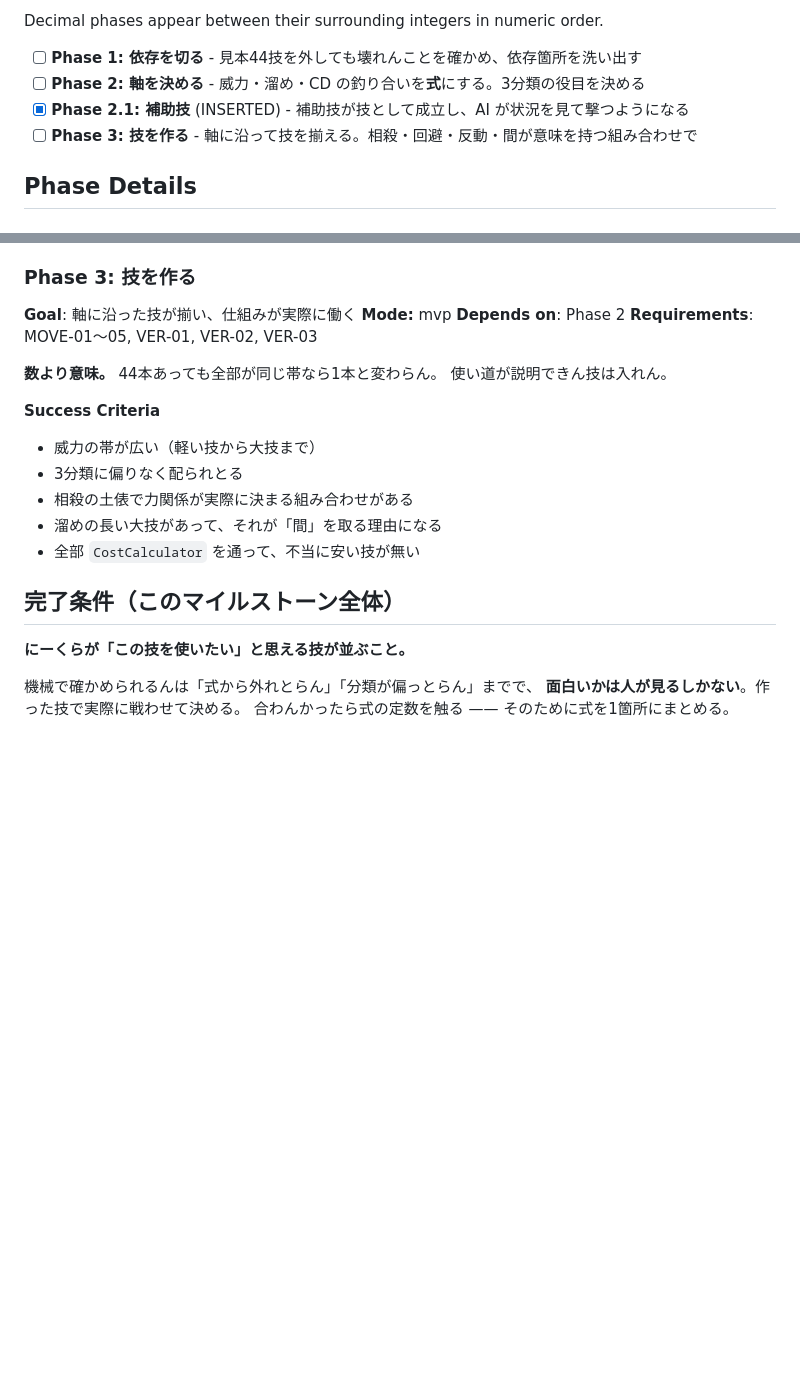
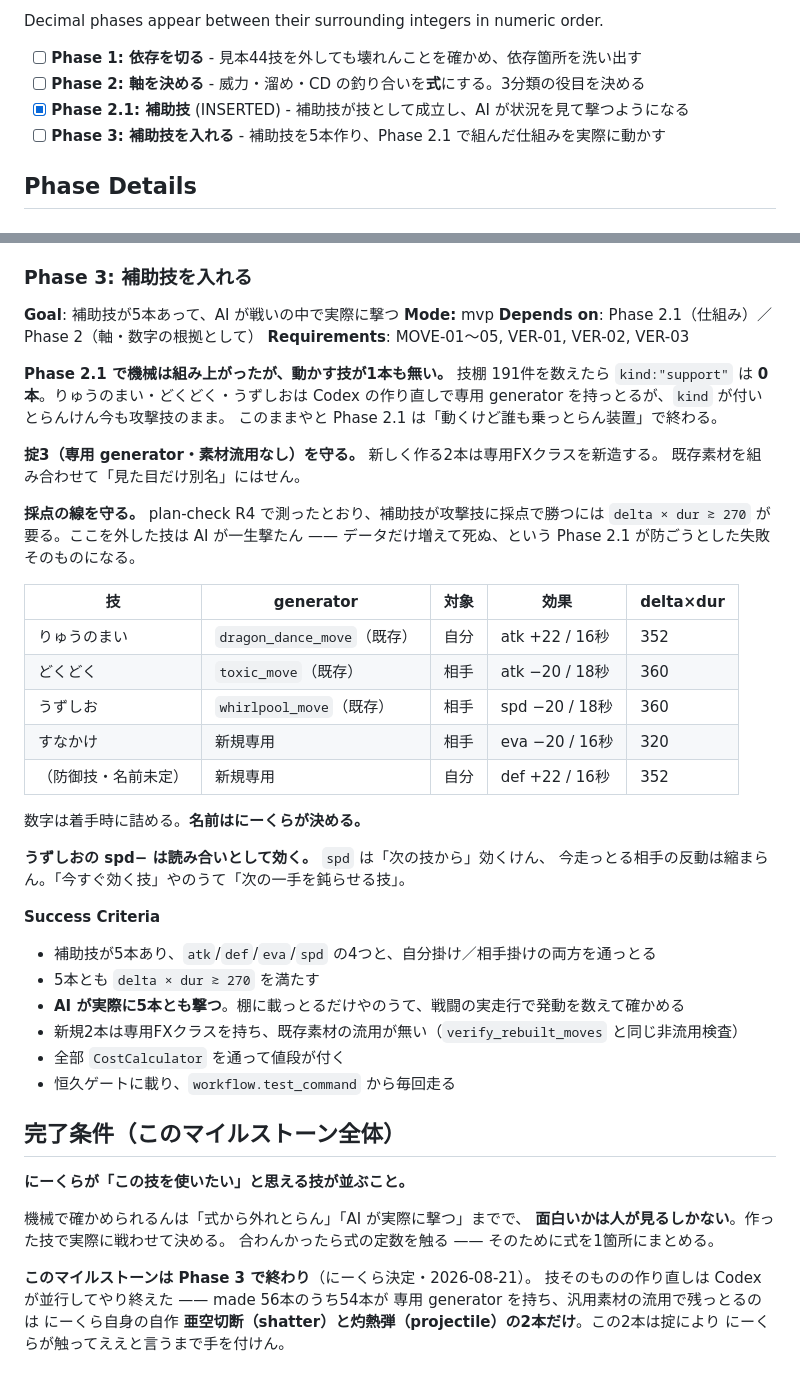
Before and after one commit to genkimorimori252525-oss/Poket-4KOU-Monster, a Markdown page: .planning/ROADMAP.md, 2 parts joined by grey strips. Drawn GitHub-style; blank space fills up the shorter version.

Commit message:
docs(roadmap): Phase 3 を「技を作る」から「補助技を入れる」へ書き換える
にーくら決定（2026-08-21）。このマイルストーンは Phase 3 で終わり。

書き換えの理由は測った事実：
  技棚 191件のうち kind:"support" は 0本
  Phase 2.1 は仕組み（kind/effect/buffValue/AI採点/制作ツール/ゲート）を
  組み上げたが、それを使う技が1本も無い＝「動くけど誰も乗っとらん装置」
  りゅうのまい・どくどく・うずしおは専用generatorを持っとるが kind 未設定

元の Phase 3「技を作る」は Codex が並行して実質やり終えとった。
made 56本のうち54本が専用generator（REBUILT_MOVE_META 40本＋既存専用14本、
いずれも parts=0 の非流用）。汎用素材の流用で残るのは にーくら自作の
亜空切断（shatter）と灼熱弾（projectile）の2本だけで、掟により手を付けん。

新 Phase 3 は補助技5本。採点の線 delta×dur≳270（plan-check R4 の実測）を
成功条件に据えた——ここを外すと AI が一生撃たず、Phase 2.1 が防ごうとした
「データだけ増えて死ぬ」を自分で踏む。

MOVE-01〜05 も同じ向きへ書き換えた（破棄せず、判定できる形にした）。

Co-Authored-By: Claude Opus 5 <noreply@anthropic.com>

```diff
--- a/.planning/ROADMAP.md
+++ b/.planning/ROADMAP.md
@@ -32,7 +32,7 @@ Decimal phases appear between their surrounding integers in numeric order.
 - [ ] **Phase 1: 依存を切る** - 見本44技を外しても壊れんことを確かめ、依存箇所を洗い出す
 - [ ] **Phase 2: 軸を決める** - 威力・溜め・CD の釣り合いを**式**にする。3分類の役目を決める
 - [x] **Phase 2.1: 補助技** (INSERTED) - 補助技が技として成立し、AI が状況を見て撃つようになる
-- [ ] **Phase 3: 技を作る** - 軸に沿って技を揃える。相殺・回避・反動・間が意味を持つ組み合わせで
+- [ ] **Phase 3: 補助技を入れる** - 補助技を5本作り、Phase 2.1 で組んだ仕組みを実際に動かす
 
 ## Phase Details
 
@@ -139,28 +139,57 @@ generator が aura というだけで `applyHit` に到達せんけん、威力
 - 制作ツールで攻撃／補助を切り替えられ、`effect` を入力できる
 - `kind` を書いとらん既存の技が1本も挙動を変えとらん
 
-### Phase 3: 技を作る
+### Phase 3: 補助技を入れる
 
-**Goal**: 軸に沿った技が揃い、仕組みが実際に働く
+**Goal**: 補助技が5本あって、AI が戦いの中で実際に撃つ
 **Mode:** mvp
-**Depends on**: Phase 2
+**Depends on**: Phase 2.1（仕組み）／Phase 2（軸・数字の根拠として）
 **Requirements**: MOVE-01〜05, VER-01, VER-02, VER-03
 
-**数より意味。** 44本あっても全部が同じ帯なら1本と変わらん。
-使い道が説明できん技は入れん。
+**Phase 2.1 で機械は組み上がったが、動かす技が1本も無い。**
+技棚 191件を数えたら `kind:"support"` は **0本**。りゅうのまい・どくどく・うずしおは
+Codex の作り直しで専用 generator を持っとるが、`kind` が付いとらんけん今も攻撃技のまま。
+このままやと Phase 2.1 は「動くけど誰も乗っとらん装置」で終わる。
+
+**掟3（専用 generator・素材流用なし）を守る。** 新しく作る2本は専用FXクラスを新造する。
+既存素材を組み合わせて「見た目だけ別名」にはせん。
+
+**採点の線を守る。** plan-check R4 で測ったとおり、補助技が攻撃技に採点で勝つには
+`delta × dur ≳ 270` が要る。ここを外した技は AI が一生撃たん ——
+データだけ増えて死ぬ、という Phase 2.1 が防ごうとした失敗そのものになる。
+
+| 技 | generator | 対象 | 効果 | delta×dur |
+|---|---|---|---|---|
+| りゅうのまい | `dragon_dance_move`（既存） | 自分 | atk +22 / 16秒 | 352 |
+| どくどく | `toxic_move`（既存） | 相手 | atk −20 / 18秒 | 360 |
+| うずしお | `whirlpool_move`（既存） | 相手 | spd −20 / 18秒 | 360 |
+| すなかけ | 新規専用 | 相手 | eva −20 / 16秒 | 320 |
+| （防御技・名前未定） | 新規専用 | 自分 | def +22 / 16秒 | 352 |
+
+数字は着手時に詰める。**名前はにーくらが決める。**
+
+**うずしおの spd− は読み合いとして効く。** `spd` は「次の技から」効くけん、
+今走っとる相手の反動は縮まらん。「今すぐ効く技」やのうて「次の一手を鈍らせる技」。
 
 **Success Criteria**
 
-- 威力の帯が広い（軽い技から大技まで）
-- 3分類に偏りなく配られとる
-- 相殺の土俵で力関係が実際に決まる組み合わせがある
-- 溜めの長い大技があって、それが「間」を取る理由になる
-- 全部 `CostCalculator` を通って、不当に安い技が無い
+- 補助技が5本あり、`atk`/`def`/`eva`/`spd` の4つと、自分掛け／相手掛けの両方を通っとる
+- 5本とも `delta × dur ≳ 270` を満たす
+- **AI が実際に5本とも撃つ**。棚に載っとるだけやのうて、戦闘の実走行で発動を数えて確かめる
+- 新規2本は専用FXクラスを持ち、既存素材の流用が無い（`verify_rebuilt_moves` と同じ非流用検査）
+- 全部 `CostCalculator` を通って値段が付く
+- 恒久ゲートに載り、`workflow.test_command` から毎回走る
 
 ## 完了条件（このマイルストーン全体）
 
 **にーくらが「この技を使いたい」と思える技が並ぶこと。**
 
-機械で確かめられるんは「式から外れとらん」「分類が偏っとらん」までで、
+機械で確かめられるんは「式から外れとらん」「AI が実際に撃つ」までで、
 **面白いかは人が見るしかない**。作った技で実際に戦わせて決める。
 合わんかったら式の定数を触る —— そのために式を1箇所にまとめる。
+
+**このマイルストーンは Phase 3 で終わり**（にーくら決定・2026-08-21）。
+技そのものの作り直しは Codex が並行してやり終えた —— made 56本のうち54本が
+専用 generator を持ち、汎用素材の流用で残っとるのは にーくら自身の自作
+**亜空切断（shatter）と灼熱弾（projectile）の2本だけ**。この2本は掟により
+にーくらが触ってええと言うまで手を付けん。
```
Also changed, not shown: .planning/REQUIREMENTS.md (+9 -6 lines), .planning/STATE.md (+7 -6 lines).
